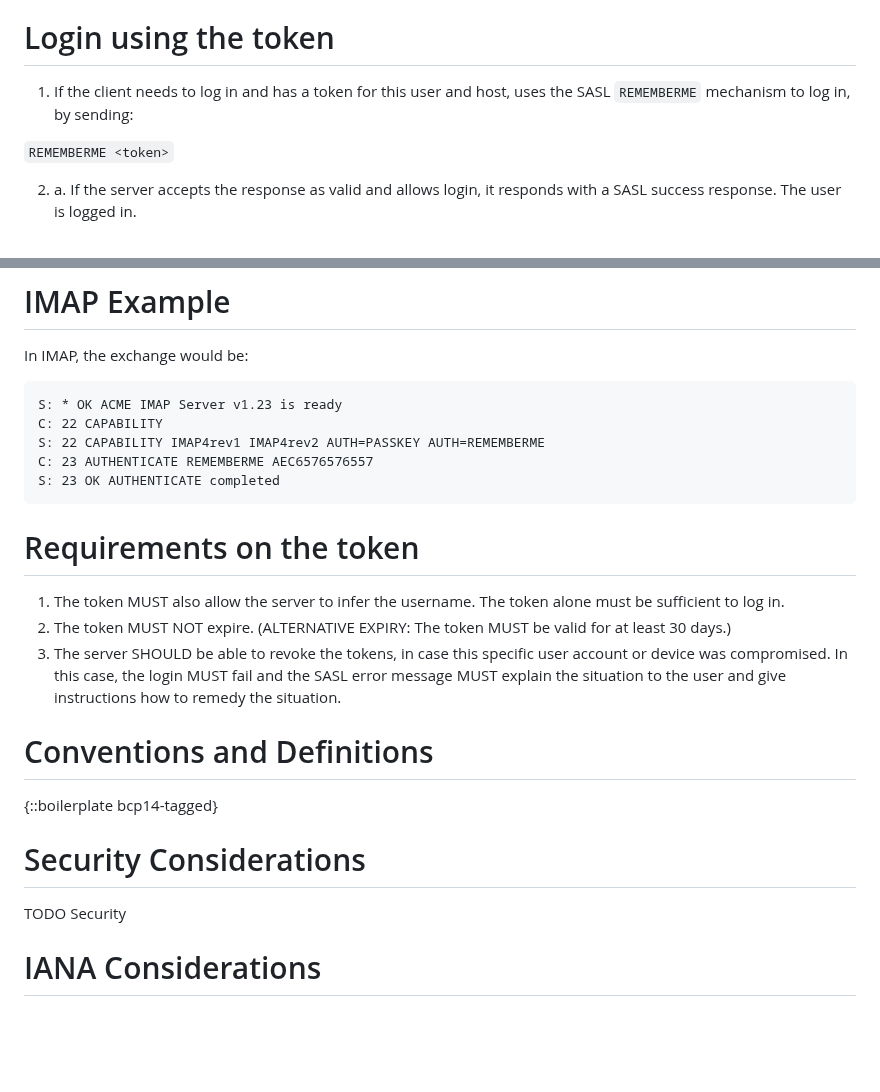
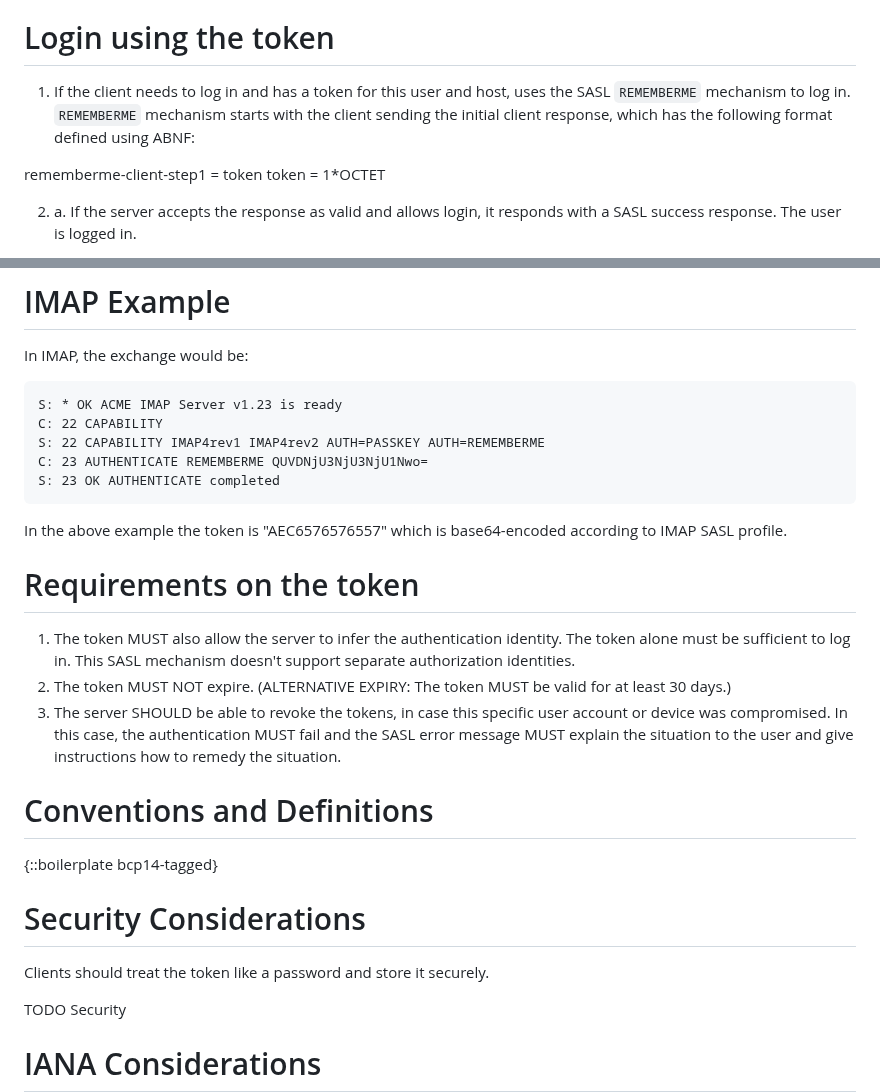
Before and after one commit to benbucksch/sasl-rememberme, a Markdown page: draft-bucksch-sasl-rememberme.md, 2 parts joined by grey strips. GitHub-like rendering; blank space fills up the shorter version.

Commit message:
Use SASL specific terminology and separation between SASL protocol profiles
Also added initial Security Considerations.

````diff
--- a/draft-bucksch-sasl-rememberme.md
+++ b/draft-bucksch-sasl-rememberme.md
@@ -78,9 +78,12 @@ storage.
 # Login using the token
 
 1. If the client needs to log in and has a token for this user and
-host, uses the SASL `REMEMBERME` mechanism to log in, by sending:
+host, uses the SASL `REMEMBERME` mechanism to log in.
+`REMEMBERME` mechanism starts with the client sending the initial client response,
+which has the following format defined using ABNF:
 
-`REMEMBERME <token>`
+rememberme-client-step1 = token
+token                   = 1*OCTET
 
 2. a. If the server accepts the response as valid and allows login,
   it responds with a SASL success response. The user is logged in.
@@ -109,19 +112,23 @@ In IMAP, the exchange would be:
 S: * OK ACME IMAP Server v1.23 is ready
 C: 22 CAPABILITY
 S: 22 CAPABILITY IMAP4rev1 IMAP4rev2 AUTH=PASSKEY AUTH=REMEMBERME
-C: 23 AUTHENTICATE REMEMBERME AEC6576576557
+C: 23 AUTHENTICATE REMEMBERME QUVDNjU3NjU3NjU1Nwo=
 S: 23 OK AUTHENTICATE completed
 ```
 
+In the above example the token is "AEC6576576557" which is base64-encoded
+according to IMAP SASL profile.
+
 # Requirements on the token
 
-1. The token MUST also allow the server to infer the username. The
-token alone must be sufficient to log in.
+1. The token MUST also allow the server to infer the authentication identity.
+The token alone must be sufficient to log in.
+This SASL mechanism doesn't support separate authorization identities.
 2. The token MUST NOT expire.
 (ALTERNATIVE EXPIRY: The token MUST be valid for at least 30 days.)
 3. The server SHOULD be able to revoke the tokens,
 in case this specific user account or device was compromised.
-In this case, the login MUST fail and the SASL error message
+In this case, the authentication MUST fail and the SASL error message
 MUST explain the situation to the user and give instructions
 how to remedy the situation.
 
@@ -131,6 +138,8 @@ how to remedy the situation.
 
 
 # Security Considerations
+
+Clients should treat the token like a password and store it securely.
 
 TODO Security
 
````
